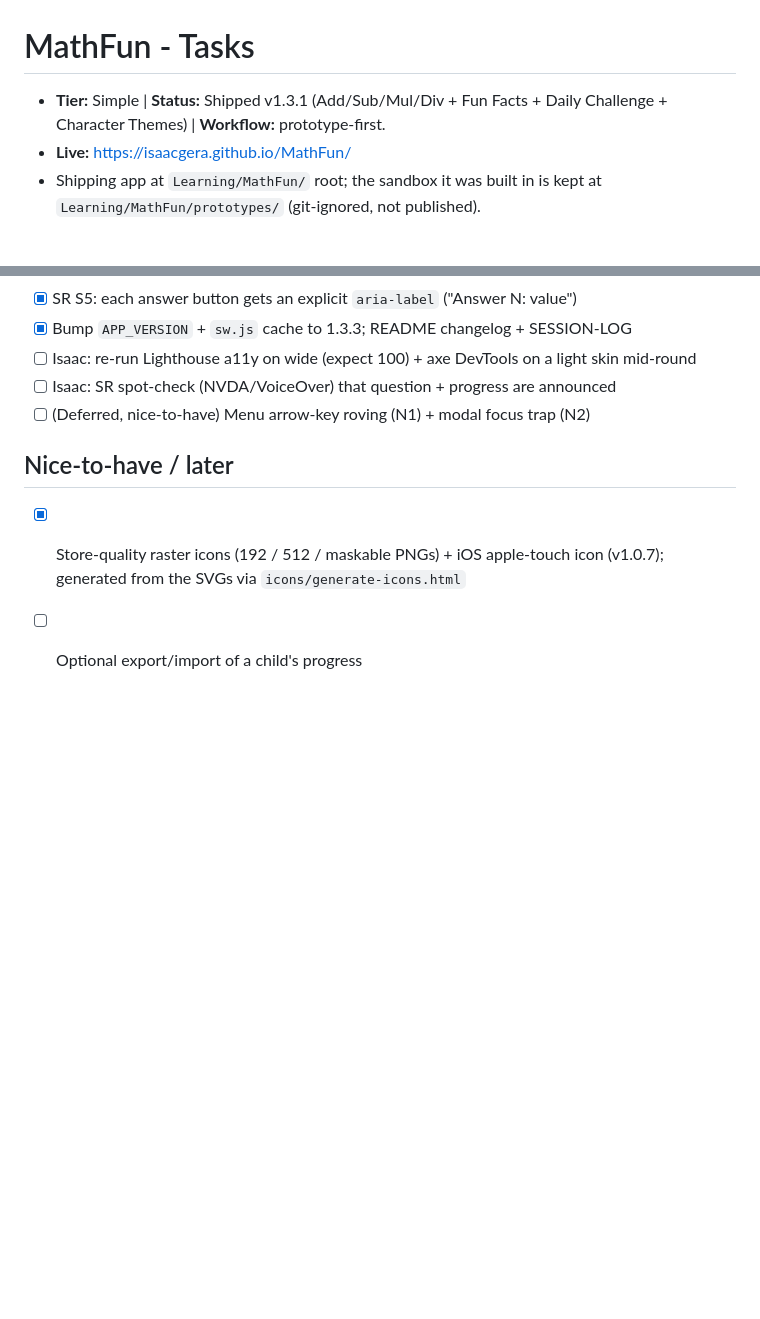
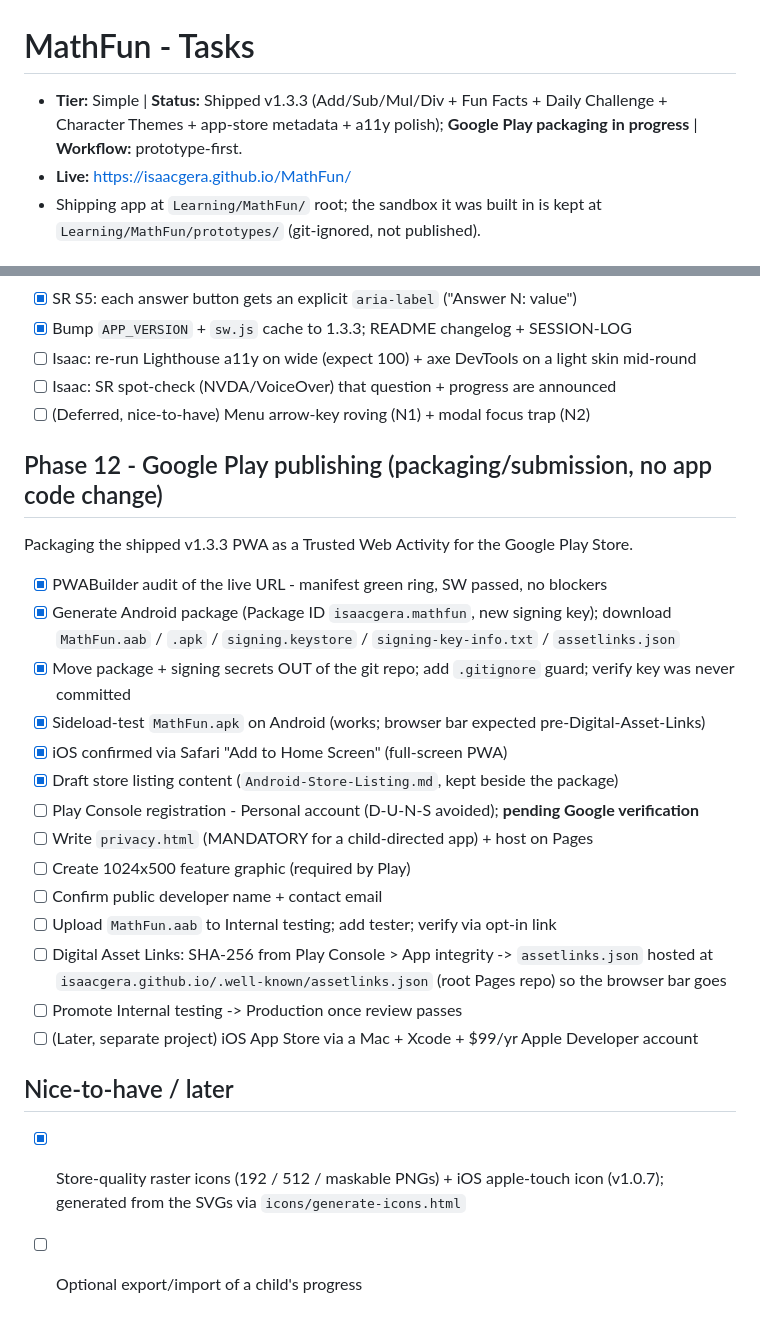
Before and after one commit to isaacgera/MathFun, a Markdown page: SPEC-tasks.md, 2 parts joined by grey strips. GitHub-like rendering; blank space fills up the shorter version.

Commit message:
Android and iOS package

```diff
--- a/SPEC-tasks.md
+++ b/SPEC-tasks.md
@@ -1,6 +1,6 @@
 # MathFun - Tasks
 
-- **Tier:** Simple | **Status:** Shipped v1.3.1 (Add/Sub/Mul/Div + Fun Facts + Daily Challenge + Character Themes) | **Workflow:** prototype-first.
+- **Tier:** Simple | **Status:** Shipped v1.3.3 (Add/Sub/Mul/Div + Fun Facts + Daily Challenge + Character Themes + app-store metadata + a11y polish); **Google Play packaging in progress** | **Workflow:** prototype-first.
 - **Live:** https://isaacgera.github.io/MathFun/
 - Shipping app at `Learning/MathFun/` root; the sandbox it was built in is kept at `Learning/MathFun/prototypes/` (git-ignored, not published).
 
@@ -165,6 +165,26 @@ desktop-specific contrast + screen-reader gaps). Prompted by wide-screen Lightho
 - [ ] Isaac: SR spot-check (NVDA/VoiceOver) that question + progress are announced
 - [ ] (Deferred, nice-to-have) Menu arrow-key roving (N1) + modal focus trap (N2)
 
+## Phase 12 - Google Play publishing (packaging/submission, no app code change)
+Packaging the shipped v1.3.3 PWA as a Trusted Web Activity for the Google Play Store.
+- [x] PWABuilder audit of the live URL - manifest green ring, SW passed, no blockers
+- [x] Generate Android package (Package ID `isaacgera.mathfun`, new signing key); download
+      `MathFun.aab` / `.apk` / `signing.keystore` / `signing-key-info.txt` / `assetlinks.json`
+- [x] Move package + signing secrets OUT of the git repo; add `.gitignore` guard; verify key was
+      never committed
+- [x] Sideload-test `MathFun.apk` on Android (works; browser bar expected pre-Digital-Asset-Links)
+- [x] iOS confirmed via Safari "Add to Home Screen" (full-screen PWA)
+- [x] Draft store listing content (`Android-Store-Listing.md`, kept beside the package)
+- [ ] Play Console registration - Personal account (D-U-N-S avoided); **pending Google verification**
+- [ ] Write `privacy.html` (MANDATORY for a child-directed app) + host on Pages
+- [ ] Create 1024x500 feature graphic (required by Play)
+- [ ] Confirm public developer name + contact email
+- [ ] Upload `MathFun.aab` to Internal testing; add tester; verify via opt-in link
+- [ ] Digital Asset Links: SHA-256 from Play Console > App integrity -> `assetlinks.json` hosted at
+      `isaacgera.github.io/.well-known/assetlinks.json` (root Pages repo) so the browser bar goes
+- [ ] Promote Internal testing -> Production once review passes
+- [ ] (Later, separate project) iOS App Store via a Mac + Xcode + $99/yr Apple Developer account
+
 ## Nice-to-have / later
 - [x] Store-quality raster icons (192 / 512 / maskable PNGs) + iOS apple-touch icon (v1.0.7);
       generated from the SVGs via `icons/generate-icons.html`
```
Also changed, not shown: SESSION-LOG.md (+41 -0 lines).
